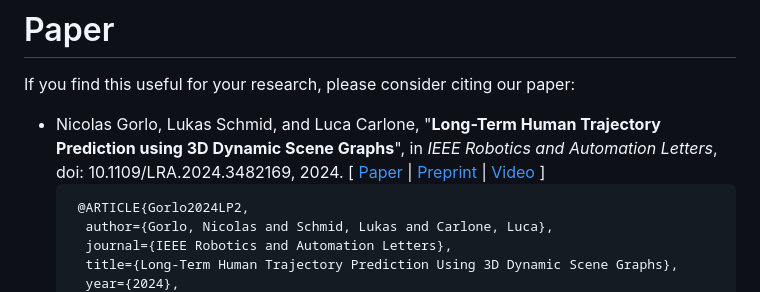
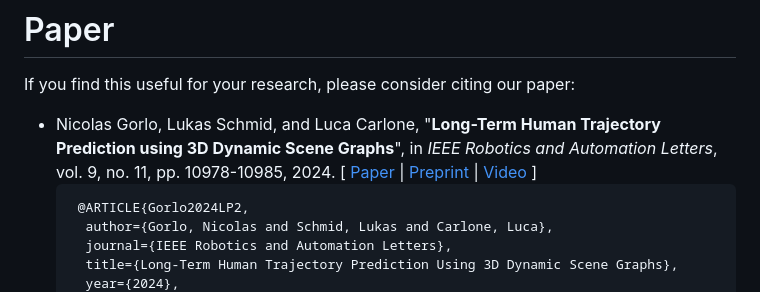
Before and after one commit to MIT-SPARK/LP2, a Markdown page: README.md, the part around the change. Rendered like a GitHub page.

Commit message:
Update Journal ref

````diff
--- a/README.md
+++ b/README.md
@@ -23,7 +23,7 @@ This repository contains the code for LP<sup>2</sup>, our approach for Long-term
 # Paper
 If you find this useful for your research, please consider citing our paper:
 
-* Nicolas Gorlo, Lukas Schmid, and Luca Carlone, "**Long-Term Human Trajectory Prediction using 3D Dynamic Scene Graphs**", in _IEEE Robotics and Automation Letters_, doi: 10.1109/LRA.2024.3482169, 2024. [ [Paper](https://ieeexplore.ieee.org/document/10720207) | [Preprint](https://arxiv.org/abs/2405.00552) | [Video](https://www.youtube.com/watch?v=mzumT3T0dYw) ]
+* Nicolas Gorlo, Lukas Schmid, and Luca Carlone, "**Long-Term Human Trajectory Prediction using 3D Dynamic Scene Graphs**", in _IEEE Robotics and Automation Letters_, vol. 9, no. 11, pp. 10978-10985, 2024. [ [Paper](https://ieeexplore.ieee.org/document/10720207) | [Preprint](https://arxiv.org/abs/2405.00552) | [Video](https://www.youtube.com/watch?v=mzumT3T0dYw) ]
   ```bibtex
    @ARTICLE{Gorlo2024LP2,
     author={Gorlo, Nicolas and Schmid, Lukas and Carlone, Luca},
````
